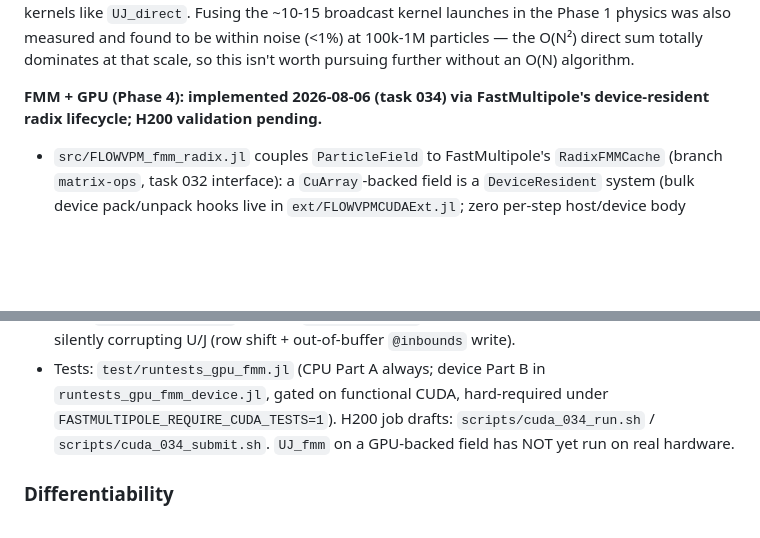
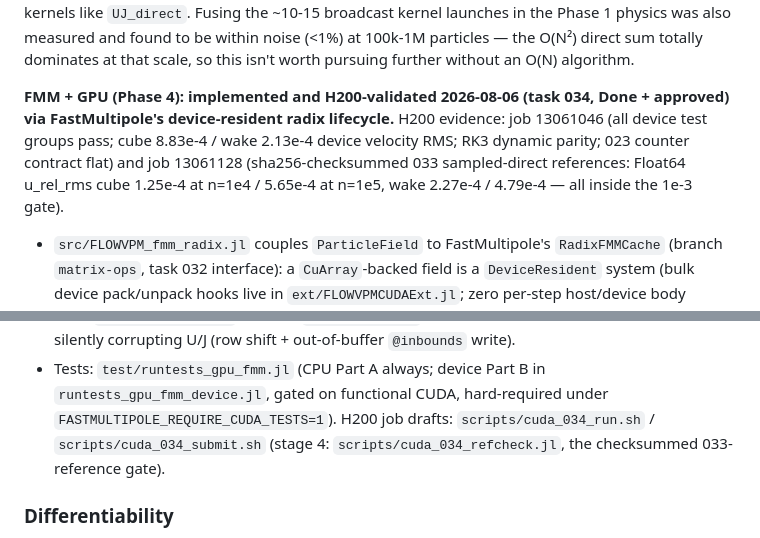
Before and after one commit to byuflowlab/FLOWVPM.jl, a Markdown page: CLAUDE.md, 2 parts joined by grey strips. Rendered like a GitHub page; blank space fills up the shorter version.

Commit message:
Refresh CLAUDE.md Phase 4: H200 validation complete (jobs 13061046/13061128)
Co-Authored-By: Claude Fable 5 <noreply@anthropic.com>

```diff
--- a/CLAUDE.md
+++ b/CLAUDE.md
@@ -140,8 +140,13 @@ Phase 1 physics was also measured and found to be within noise (<1%) at
 100k-1M particles — the O(N²) direct sum totally dominates at that scale, so
 this isn't worth pursuing further without an O(N) algorithm.
 
-**FMM + GPU (Phase 4): implemented 2026-08-06 (task 034) via FastMultipole's
-device-resident radix lifecycle; H200 validation pending.**
+**FMM + GPU (Phase 4): implemented and H200-validated 2026-08-06 (task 034,
+Done + approved) via FastMultipole's device-resident radix lifecycle.**
+H200 evidence: job 13061046 (all device test groups pass; cube 8.83e-4 /
+wake 2.13e-4 device velocity RMS; RK3 dynamic parity; 023 counter contract
+flat) and job 13061128 (sha256-checksummed 033 sampled-direct references:
+Float64 u_rel_rms cube 1.25e-4 at n=1e4 / 5.65e-4 at n=1e5, wake 2.27e-4 /
+4.79e-4 — all inside the 1e-3 gate).
 - `src/FLOWVPM_fmm_radix.jl` couples `ParticleField` to FastMultipole's
   `RadixFMMCache` (branch `matrix-ops`, task 032 interface): a
   `CuArray`-backed field is a `DeviceResident` system (bulk device
@@ -172,8 +177,8 @@ device-resident radix lifecycle; H200 validation pending.**
 - Tests: `test/runtests_gpu_fmm.jl` (CPU Part A always; device Part B in
   `runtests_gpu_fmm_device.jl`, gated on functional CUDA, hard-required
   under `FASTMULTIPOLE_REQUIRE_CUDA_TESTS=1`). H200 job drafts:
-  `scripts/cuda_034_run.sh` / `scripts/cuda_034_submit.sh`. `UJ_fmm` on a
-  GPU-backed field has NOT yet run on real hardware.
+  `scripts/cuda_034_run.sh` / `scripts/cuda_034_submit.sh` (stage 4:
+  `scripts/cuda_034_refcheck.jl`, the checksummed 033-reference gate).
 
 ### Differentiability
 `FLOWVPM_rrules.jl` defines custom reverse-mode rules (ChainRules-style) but
```
